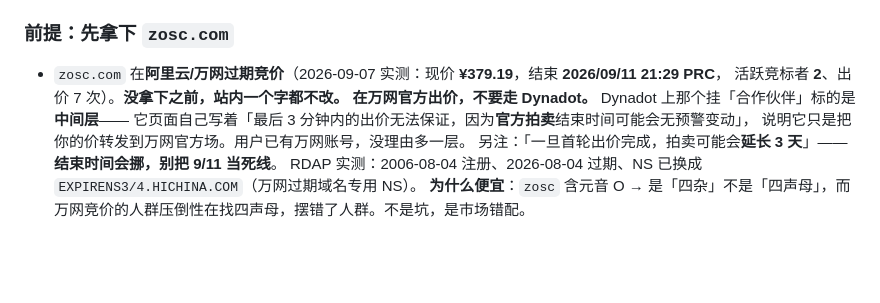
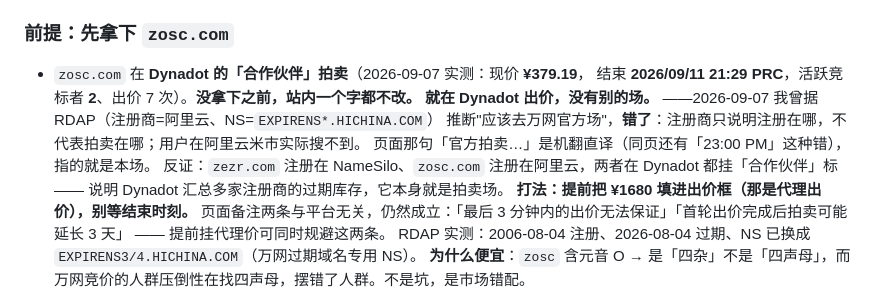
Before and after one commit to zerbLion/zerb-net, a Markdown page: docs/TODO.md, the part around the change. Drawn GitHub-style; blank space fills up the shorter version.

Commit message:
docs: 更正——zosc.com 就在 Dynadot 拍，不存在万网官方场
上一版据 RDAP 推断"去万网出价"是错的：注册商≠拍卖场，用户在阿里云米市实际搜不到。
页面「官方拍卖」是机翻直译。反证：zezr(NameSilo) 和 zosc(阿里云) 在 Dynadot 都挂
「合作伙伴」标，说明 Dynadot 汇总多家注册商库存、自己就是场子。
打法改为：提前挂 ¥1680 代理出价，规避"最后3分钟不保证"和"延长3天"。

Co-Authored-By: Claude Opus 5 (1M context) <noreply@anthropic.com>
Claude-Session: https://claude.ai/code/session_01PXgxEmKxoTrfsurRVcwASK

```diff
--- a/docs/TODO.md
+++ b/docs/TODO.md
@@ -16,12 +16,16 @@
 - 2026-09-07 改定 **`zosc`**，全称 **`zoscLion`**，读 **"ZOSK"** /zɒsk/（`-sc` 在英语里读 /sk/，同 disc/misc）。
 
 ### 前提：先拿下 `zosc.com`
-- `zosc.com` 在**阿里云/万网过期竞价**（2026-09-07 实测：现价 **¥379.19**，结束 **2026/09/11 21:29 PRC**，
-  活跃竞标者 **2**、出价 7 次）。**没拿下之前，站内一个字都不改。**
-  **在万网官方出价，不要走 Dynadot。** Dynadot 上那个挂「合作伙伴」标的是**中间层**——
-  它页面自己写着「最后 3 分钟内的出价无法保证，因为**官方拍卖**结束时间可能会无预警变动」，
-  说明它只是把你的价转发到万网官方场。用户已有万网账号，没理由多一层。
-  另注：「一旦首轮出价完成，拍卖可能会**延长 3 天**」——**结束时间会挪，别把 9/11 当死线**。
+- `zosc.com` 在 **Dynadot 的「合作伙伴」拍卖**（2026-09-07 实测：现价 **¥379.19**，
+  结束 **2026/09/11 21:29 PRC**，活跃竞标者 **2**、出价 7 次）。**没拿下之前，站内一个字都不改。**
+  **就在 Dynadot 出价，没有别的场。** ——2026-09-07 我曾据 RDAP（注册商=阿里云、NS=`EXPIRENS*.HICHINA.COM`）
+  推断"应该去万网官方场"，**错了**：注册商只说明注册在哪，不代表拍卖在哪；用户在阿里云米市实际搜不到。
+  页面那句「官方拍卖…」是机翻直译（同页还有「23:00 PM」这种错），指的就是本场。
+  反证：`zezr.com` 注册在 NameSilo、`zosc.com` 注册在阿里云，两者在 Dynadot 都挂「合作伙伴」标
+  —— 说明 Dynadot 汇总多家注册商的过期库存，它本身就是拍卖场。
+  **打法：提前把 ¥1680 填进出价框（那是代理出价），别等结束时刻。**
+  页面备注两条与平台无关，仍然成立：「最后 3 分钟内的出价无法保证」「首轮出价完成后拍卖可能延长 3 天」
+  —— 提前挂代理价可同时规避这两条。
   RDAP 实测：2006-08-04 注册、2026-08-04 过期、NS 已换成 `EXPIRENS3/4.HICHINA.COM`（万网过期域名专用 NS）。
   **为什么便宜**：`zosc` 含元音 O → 是「四杂」不是「四声母」，而万网竞价的人群压倒性在找四声母，摆错了人群。不是坑，是市场错配。
 - 拍卖设死上限，别追价。四字母 .com 是商品类，很容易上头。
```
